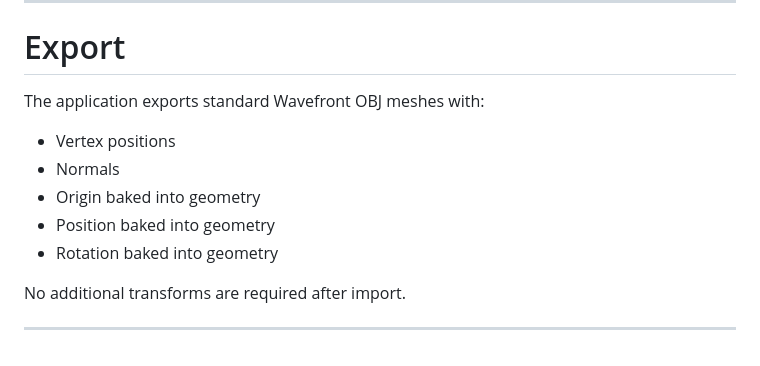
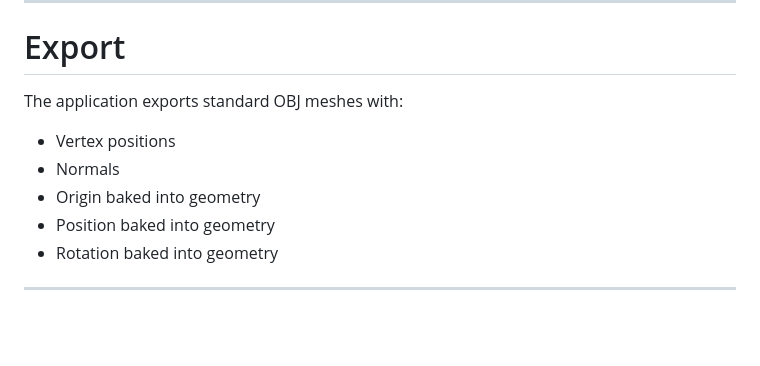
Before and after one commit to stefanpetrAV/DisplayForge, a Markdown page: README.md, the part around the change. Rendered like a GitHub page; blank space fills up the shorter version.

```diff
--- a/README.md
+++ b/README.md
@@ -172,7 +172,7 @@ The exported OBJ files can be imported directly into applications such as Disgui
 
 # Export
 
-The application exports standard Wavefront OBJ meshes with:
+The application exports standard OBJ meshes with:
 
 - Vertex positions
 - Normals
@@ -180,6 +180,5 @@ The application exports standard Wavefront OBJ meshes with:
 - Position baked into geometry
 - Rotation baked into geometry
 
-No additional transforms are required after import.
 
 ---
```
